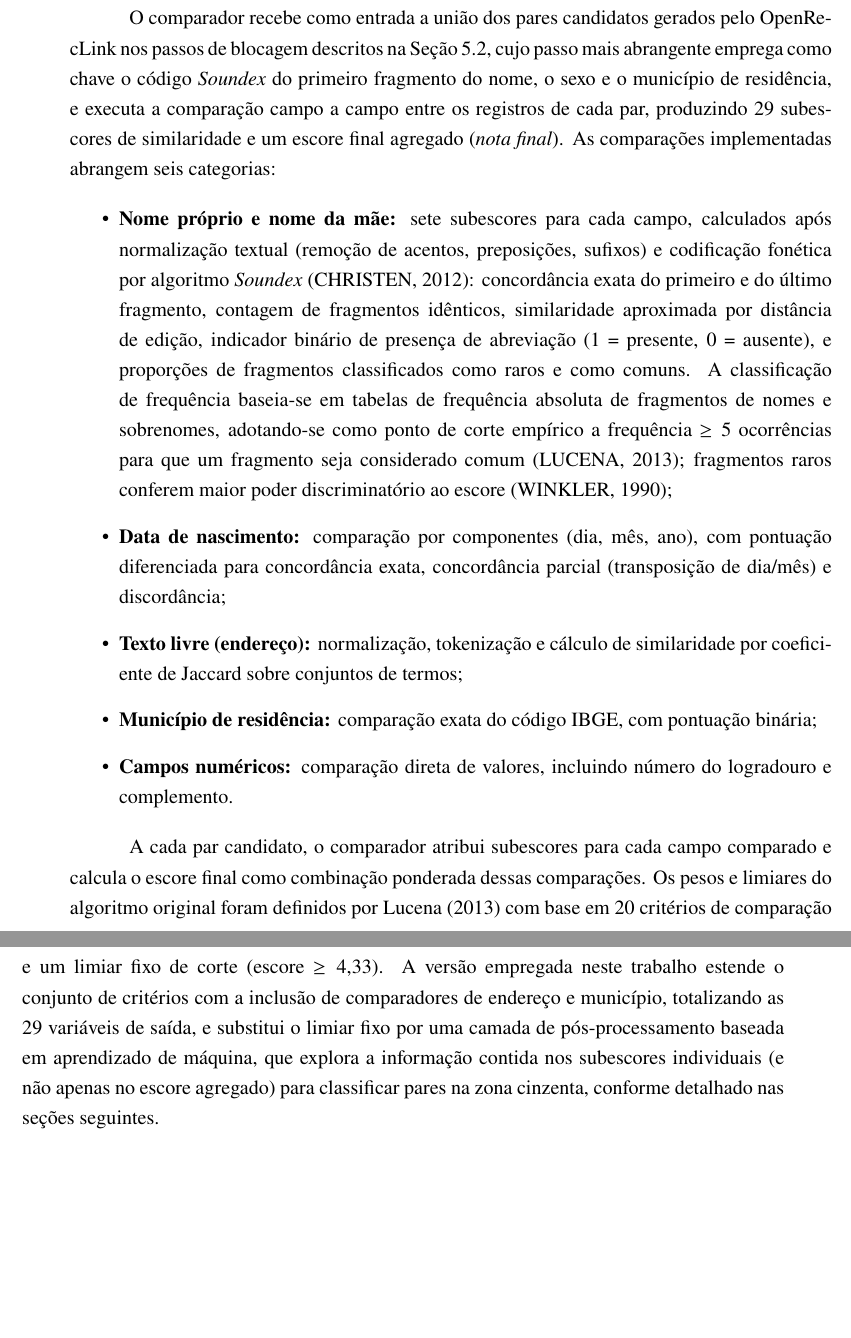
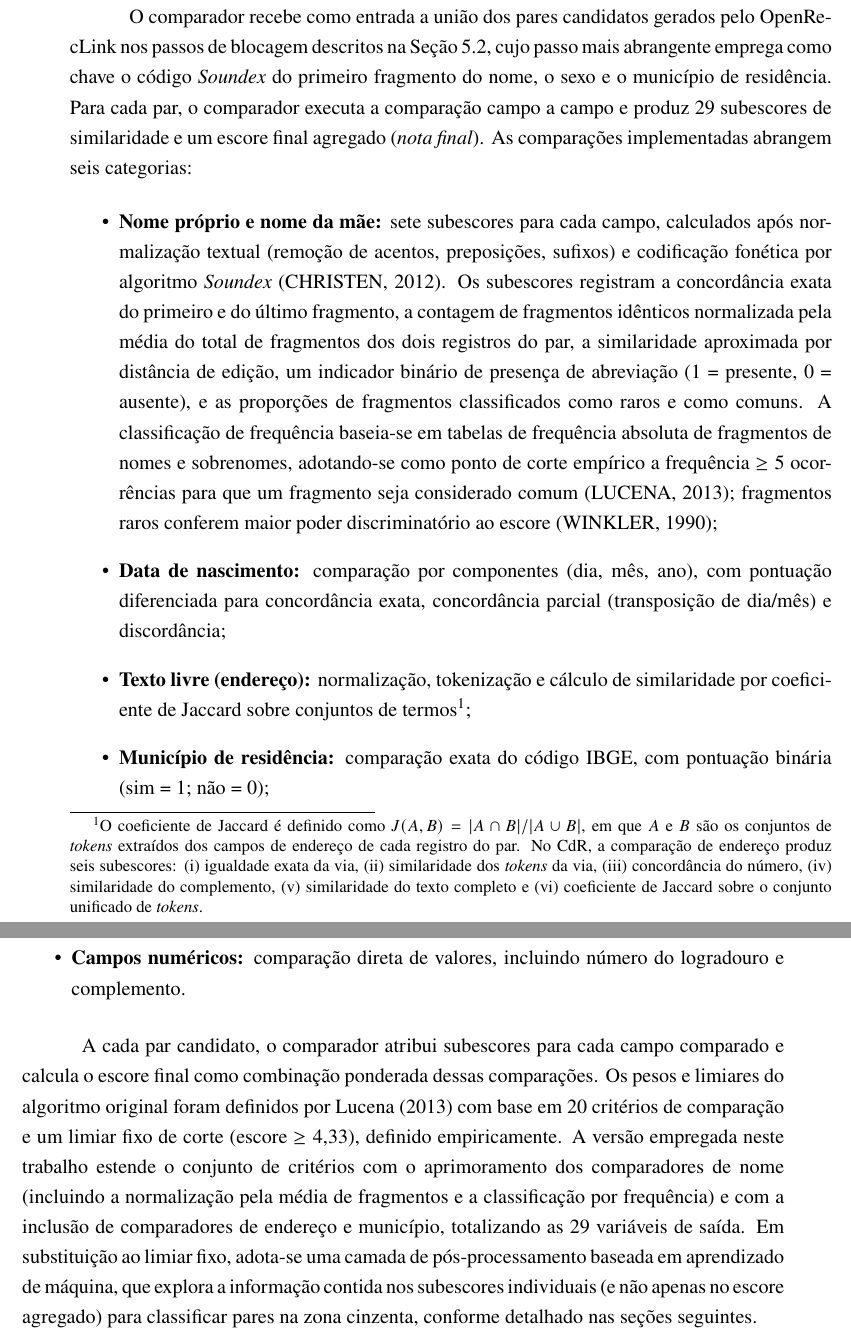
Before and after one commit to marco-jardim/phd-research, a LaTeX thesis (text/latex/tese.tex, which reads text/latex/capitulo5.tex): two parts of pages 45 and 46 of 131 before the commit and two parts of pages 45 and 46 of 132 after it, joined at a grey line, cut so that both start at the same text, the shorter picture padded with empty space. Compiled offline with pdfLaTeX.

Commit message:
refactor: improve readability of CdR section — split long sentences, add name comparator details
Split 3 overly long sentences in sec:comparador-registros. Add average fragment normalization to name sub-scores. Acknowledge name comparator enhancements (frequency classification, fragment normalization) alongside address/municipality additions. Add Jaccard footnote with formula and 6 address sub-scores.

```diff
--- a/text/latex/capitulo5.tex
+++ b/text/latex/capitulo5.tex
@@ -48,17 +48,17 @@ O padrão-ouro (\textit{gold standard}) foi construído por meio de revisão cle
 
 Os escores de similaridade utilizados como insumo para o pós-processamento não foram calculados pelo OpenRecLink, mas por um comparador de registros probabilístico independente, desenvolvido especificamente para este estudo. A ferramenta constitui uma reimplementação em Python do algoritmo proposto por Lucena \citeyearpar{Lucena2013algoritmos} em dissertação de mestrado apresentada ao Instituto de Estudos em Saúde Coletiva da UFRJ, cujo protótipo original em Java foi desenvolvido por Paiva \citeyearpar{Paiva2025comparador} no mesmo grupo de pesquisa. A versão utilizada neste trabalho encontra-se publicada em repositório de código aberto, sob licença GPL-3.0 \cite{Jardim2024comparador}.
 
-O comparador recebe como entrada a união dos pares candidatos gerados pelo OpenRecLink nos passos de blocagem descritos na Seção~\ref{sec:base-pares}, cujo passo mais abrangente emprega como chave o código \textit{Soundex} do primeiro fragmento do nome, o sexo e o município de residência, e executa a comparação campo a campo entre os registros de cada par, produzindo 29 subescores de similaridade e um escore final agregado (\textit{nota final}). As comparações implementadas abrangem seis categorias:
+O comparador recebe como entrada a união dos pares candidatos gerados pelo OpenRecLink nos passos de blocagem descritos na Seção~\ref{sec:base-pares}, cujo passo mais abrangente emprega como chave o código \textit{Soundex} do primeiro fragmento do nome, o sexo e o município de residência. Para cada par, o comparador executa a comparação campo a campo e produz 29 subescores de similaridade e um escore final agregado (\textit{nota final}). As comparações implementadas abrangem seis categorias:
 
 \begin{itemize}
-\item \textbf{Nome próprio e nome da mãe:} sete subescores para cada campo, calculados após normalização textual (remoção de acentos, preposições, sufixos) e codificação fonética por algoritmo \textit{Soundex} \cite{Christen2012book}: concordância exata do primeiro e do último fragmento, contagem de fragmentos idênticos, similaridade aproximada por distância de edição, indicador binário de presença de abreviação (1 = presente, 0 = ausente), e proporções de fragmentos classificados como raros e como comuns. A classificação de frequência baseia-se em tabelas de frequência absoluta de fragmentos de nomes e sobrenomes, adotando-se como ponto de corte empírico a frequência $\geq 5$ ocorrências para que um fragmento seja considerado comum \cite{Lucena2013algoritmos}; fragmentos raros conferem maior poder discriminatório ao escore \cite{Winkler1990string};
+\item \textbf{Nome próprio e nome da mãe:} sete subescores para cada campo, calculados após normalização textual (remoção de acentos, preposições, sufixos) e codificação fonética por algoritmo \textit{Soundex} \cite{Christen2012book}. Os subescores registram a concordância exata do primeiro e do último fragmento, a contagem de fragmentos idênticos normalizada pela média do total de fragmentos dos dois registros do par, a similaridade aproximada por distância de edição, um indicador binário de presença de abreviação (1 = presente, 0 = ausente), e as proporções de fragmentos classificados como raros e como comuns. A classificação de frequência baseia-se em tabelas de frequência absoluta de fragmentos de nomes e sobrenomes, adotando-se como ponto de corte empírico a frequência $\geq 5$ ocorrências para que um fragmento seja considerado comum \cite{Lucena2013algoritmos}; fragmentos raros conferem maior poder discriminatório ao escore \cite{Winkler1990string};
 \item \textbf{Data de nascimento:} comparação por componentes (dia, mês, ano), com pontuação diferenciada para concordância exata, concordância parcial (transposição de dia/mês) e discordância;
-\item \textbf{Texto livre (endereço):} normalização, tokenização e cálculo de similaridade por coeficiente de Jaccard sobre conjuntos de termos;
-\item \textbf{Município de residência:} comparação exata do código IBGE, com pontuação binária;
+\item \textbf{Texto livre (endereço):} normalização, tokenização e cálculo de similaridade por coeficiente de Jaccard sobre conjuntos de termos\footnote{O coeficiente de Jaccard é definido como $J(A,B) = |A \cap B| / |A \cup B|$, em que $A$ e $B$ são os conjuntos de \textit{tokens} extraídos dos campos de endereço de cada registro do par. No CdR, a comparação de endereço produz seis subescores: (i) igualdade exata da via, (ii) similaridade dos \textit{tokens} da via, (iii) concordância do número, (iv) similaridade do complemento, (v) similaridade do texto completo e (vi) coeficiente de Jaccard sobre o conjunto unificado de \textit{tokens}.};
+\item \textbf{Município de residência:} comparação exata do código IBGE, com pontuação binária (sim = 1; não = 0);
 \item \textbf{Campos numéricos:} comparação direta de valores, incluindo número do logradouro e complemento.
 \end{itemize}
 
-A cada par candidato, o comparador atribui subescores para cada campo comparado e calcula o escore final como combinação ponderada dessas comparações. Os pesos e limiares do algoritmo original foram definidos por Lucena \citeyearpar{Lucena2013algoritmos} com base em 20 critérios de comparação e um limiar fixo de corte (escore $\geq 4{,}33$). A versão empregada neste trabalho estende o conjunto de critérios com a inclusão de comparadores de endereço e município, totalizando as 29 variáveis de saída, e substitui o limiar fixo por uma camada de pós-processamento baseada em aprendizado de máquina, que explora a informação contida nos subescores individuais (e não apenas no escore agregado) para classificar pares na zona cinzenta, conforme detalhado nas seções seguintes.
+A cada par candidato, o comparador atribui subescores para cada campo comparado e calcula o escore final como combinação ponderada dessas comparações. Os pesos e limiares do algoritmo original foram definidos por Lucena \citeyearpar{Lucena2013algoritmos} com base em 20 critérios de comparação e um limiar fixo de corte (escore $\geq 4{,}33$), definido empiricamente. A versão empregada neste trabalho estende o conjunto de critérios com o aprimoramento dos comparadores de nome (incluindo a normalização pela média de fragmentos e a classificação por frequência) e com a inclusão de comparadores de endereço e município, totalizando as 29 variáveis de saída. Em substituição ao limiar fixo, adota-se uma camada de pós-processamento baseada em aprendizado de máquina, que explora a informação contida nos subescores individuais (e não apenas no escore agregado) para classificar pares na zona cinzenta, conforme detalhado nas seções seguintes.
 
 No protocolo adotado, o processo de vinculação organiza-se em três camadas complementares: (i) geração de pares candidatos no OpenRecLink \cite{Camargo2000reclink}; (ii) cálculo dos escores de similaridade no comparador de registros \cite{Jardim2024comparador, Lucena2013algoritmos}; e (iii) pós-processamento por aprendizado de máquina, núcleo metodológico desta tese. Essa separação de responsabilidades favorece a reprodutibilidade do protocolo e a evolução independente de cada componente.
 \section{Engenharia de atributos}\label{sec:engenharia-atributos}
```
